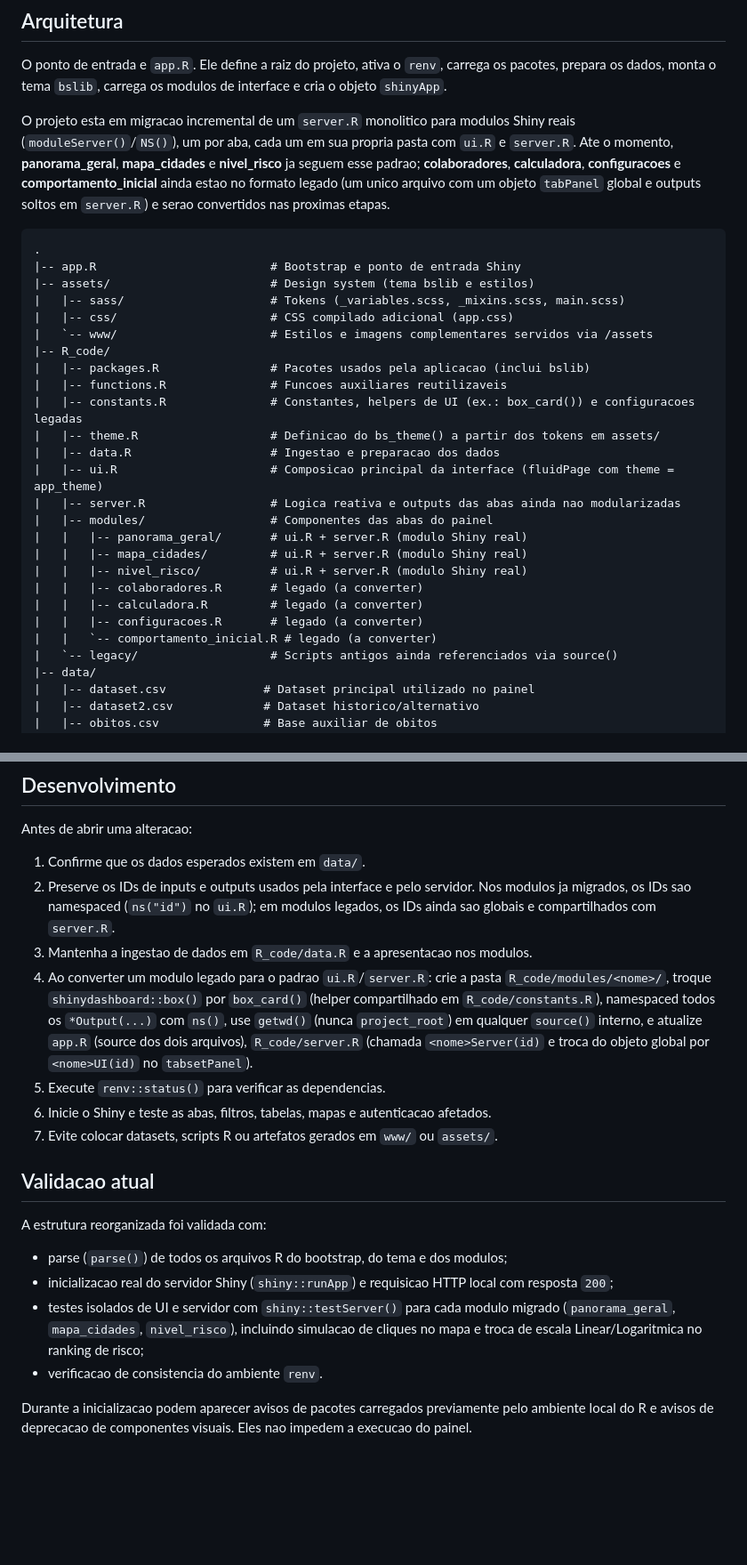
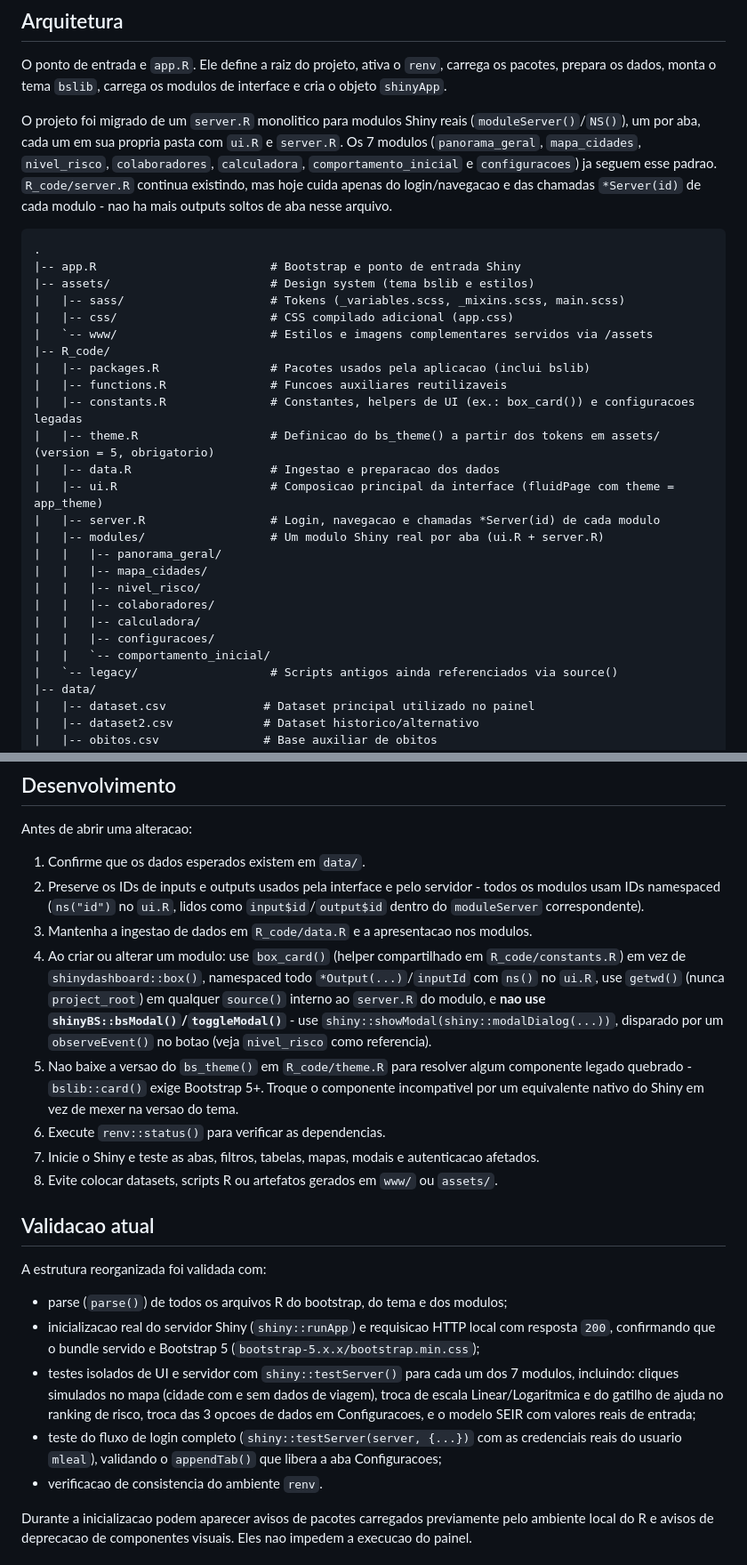
Before and after one commit to marco-leal-analytics/painel-covid19-15-regional-saude-pr, a Markdown page: README.md, 2 parts joined by grey strips. Shown at 89% size. GitHub-like rendering; blank space fills up the shorter version.

Commit message:
Ajustar documentação readme

````diff
--- a/README.md
+++ b/README.md
@@ -38,7 +38,7 @@ A lista completa, incluindo versoes resolvidas e dependencias transitivas, esta
 
 O ponto de entrada e `app.R`. Ele define a raiz do projeto, ativa o `renv`, carrega os pacotes, prepara os dados, monta o tema `bslib`, carrega os modulos de interface e cria o objeto `shinyApp`.
 
-O projeto esta em migracao incremental de um `server.R` monolitico para modulos Shiny reais (`moduleServer()`/`NS()`), um por aba, cada um em sua propria pasta com `ui.R` e `server.R`. Ate o momento, **panorama_geral**, **mapa_cidades** e **nivel_risco** ja seguem esse padrao; **colaboradores**, **calculadora**, **configuracoes** e **comportamento_inicial** ainda estao no formato legado (um unico arquivo com um objeto `tabPanel` global e outputs soltos em `server.R`) e serao convertidos nas proximas etapas.
+O projeto foi migrado de um `server.R` monolitico para modulos Shiny reais (`moduleServer()`/`NS()`), um por aba, cada um em sua propria pasta com `ui.R` e `server.R`. Os 7 modulos (`panorama_geral`, `mapa_cidades`, `nivel_risco`, `colaboradores`, `calculadora`, `comportamento_inicial` e `configuracoes`) ja seguem esse padrao. `R_code/server.R` continua existindo, mas hoje cuida apenas do login/navegacao e das chamadas `*Server(id)` de cada modulo - nao ha mais outputs soltos de aba nesse arquivo.
 
 ```text
 .
@@ -51,18 +51,18 @@ O projeto esta em migracao incremental de um `server.R` monolitico para modulos
 |   |-- packages.R                # Pacotes usados pela aplicacao (inclui bslib)
 |   |-- functions.R               # Funcoes auxiliares reutilizaveis
 |   |-- constants.R               # Constantes, helpers de UI (ex.: box_card()) e configuracoes legadas
-|   |-- theme.R                   # Definicao do bs_theme() a partir dos tokens em assets/
+|   |-- theme.R                   # Definicao do bs_theme() a partir dos tokens em assets/ (version = 5, obrigatorio)
 |   |-- data.R                    # Ingestao e preparacao dos dados
 |   |-- ui.R                      # Composicao principal da interface (fluidPage com theme = app_theme)
-|   |-- server.R                  # Logica reativa e outputs das abas ainda nao modularizadas
-|   |-- modules/                  # Componentes das abas do painel
-|   |   |-- panorama_geral/       # ui.R + server.R (modulo Shiny real)
-|   |   |-- mapa_cidades/         # ui.R + server.R (modulo Shiny real)
-|   |   |-- nivel_risco/          # ui.R + server.R (modulo Shiny real)
-|   |   |-- colaboradores.R       # legado (a converter)
-|   |   |-- calculadora.R         # legado (a converter)
-|   |   |-- configuracoes.R       # legado (a converter)
-|   |   `-- comportamento_inicial.R # legado (a converter)
+|   |-- server.R                  # Login, navegacao e chamadas *Server(id) de cada modulo
+|   |-- modules/                  # Um modulo Shiny real por aba (ui.R + server.R)
+|   |   |-- panorama_geral/
+|   |   |-- mapa_cidades/
+|   |   |-- nivel_risco/
+|   |   |-- colaboradores/
+|   |   |-- calculadora/
+|   |   |-- configuracoes/
+|   |   `-- comportamento_inicial/
 |   `-- legacy/                   # Scripts antigos ainda referenciados via source()
 |-- data/
 |   |-- dataset.csv              # Dataset principal utilizado no painel
@@ -162,20 +168,22 @@ Nao versione `renv/library/`, caches ou bibliotecas locais. O arquivo `renv.lock
 Antes de abrir uma alteracao:
 
 1. Confirme que os dados esperados existem em `data/`.
-2. Preserve os IDs de inputs e outputs usados pela interface e pelo servidor. Nos modulos ja migrados, os IDs sao namespaced (`ns("id")` no `ui.R`); em modulos legados, os IDs ainda sao globais e compartilhados com `server.R`.
+2. Preserve os IDs de inputs e outputs usados pela interface e pelo servidor - todos os modulos usam IDs namespaced (`ns("id")` no `ui.R`, lidos como `input$id`/`output$id` dentro do `moduleServer` correspondente).
 3. Mantenha a ingestao de dados em `R_code/data.R` e a apresentacao nos modulos.
-4. Ao converter um modulo legado para o padrao `ui.R`/`server.R`: crie a pasta `R_code/modules/<nome>/`, troque `shinydashboard::box()` por `box_card()` (helper compartilhado em `R_code/constants.R`), namespaced todos os `*Output(...)` com `ns()`, use `getwd()` (nunca `project_root`) em qualquer `source()` interno, e atualize `app.R` (source dos dois arquivos), `R_code/server.R` (chamada `<nome>Server(id)` e troca do objeto global por `<nome>UI(id)` no `tabsetPanel`).
-5. Execute `renv::status()` para verificar as dependencias.
-6. Inicie o Shiny e teste as abas, filtros, tabelas, mapas e autenticacao afetados.
-7. Evite colocar datasets, scripts R ou artefatos gerados em `www/` ou `assets/`.
+4. Ao criar ou alterar um modulo: use `box_card()` (helper compartilhado em `R_code/constants.R`) em vez de `shinydashboard::box()`, namespaced todo `*Output(...)`/`inputId` com `ns()` no `ui.R`, use `getwd()` (nunca `project_root`) em qualquer `source()` interno ao `server.R` do modulo, e **nao use `shinyBS::bsModal()`/`toggleModal()`** - use `shiny::showModal(shiny::modalDialog(...))`, disparado por um `observeEvent()` no botao (veja `nivel_risco` como referencia).
+5. Nao baixe a versao do `bs_theme()` em `R_code/theme.R` para resolver algum componente legado quebrado - `bslib::card()` exige Bootstrap 5+. Troque o componente incompativel por um equivalente nativo do Shiny em vez de mexer na versao do tema.
+6. Execute `renv::status()` para verificar as dependencias.
+7. Inicie o Shiny e teste as abas, filtros, tabelas, mapas, modais e autenticacao afetados.
+8. Evite colocar datasets, scripts R ou artefatos gerados em `www/` ou `assets/`.
 
 ## Validacao atual
 
 A estrutura reorganizada foi validada com:
 
 - parse (`parse()`) de todos os arquivos R do bootstrap, do tema e dos modulos;
-- inicializacao real do servidor Shiny (`shiny::runApp`) e requisicao HTTP local com resposta `200`;
-- testes isolados de UI e servidor com `shiny::testServer()` para cada modulo migrado (`panorama_geral`, `mapa_cidades`, `nivel_risco`), incluindo simulacao de cliques no mapa e troca de escala Linear/Logaritmica no ranking de risco;
+- inicializacao real do servidor Shiny (`shiny::runApp`) e requisicao HTTP local com resposta `200`, confirmando que o bundle servido e Bootstrap 5 (`bootstrap-5.x.x/bootstrap.min.css`);
+- testes isolados de UI e servidor com `shiny::testServer()` para cada um dos 7 modulos, incluindo: cliques simulados no mapa (cidade com e sem dados de viagem), troca de escala Linear/Logaritmica e do gatilho de ajuda no ranking de risco, troca das 3 opcoes de dados em Configuracoes, e o modelo SEIR com valores reais de entrada;
+- teste do fluxo de login completo (`shiny::testServer(server, {...})` com as credenciais reais do usuario `mleal`), validando o `appendTab()` que libera a aba Configuracoes;
 - verificacao de consistencia do ambiente `renv`.
 
 Durante a inicializacao podem aparecer avisos de pacotes carregados previamente pelo ambiente local do R e avisos de deprecacao de componentes visuais. Eles nao impedem a execucao do painel.
````
Also changed, not shown: other parts of README.md (+19 -13 lines).
